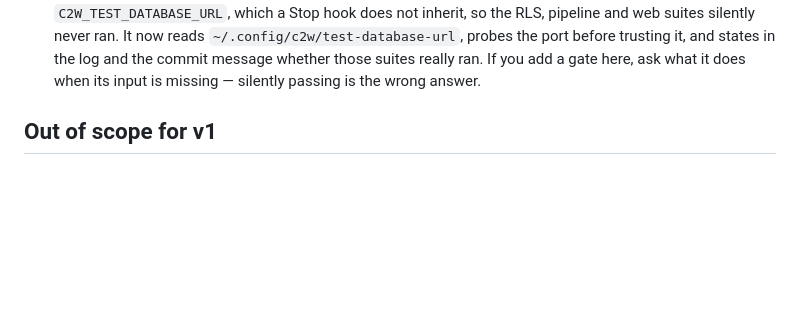
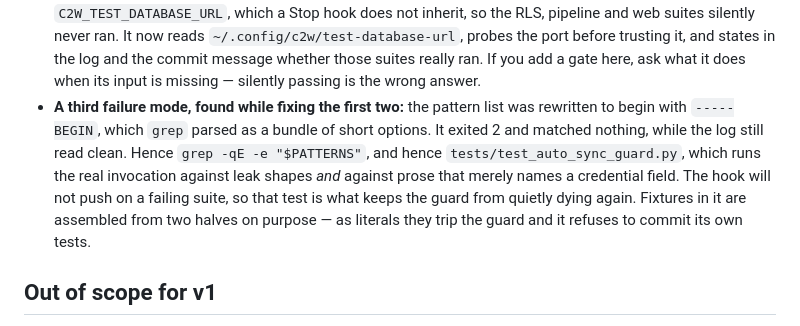
Before and after one commit to roman-synergybeam/commpeak-2-wasabi, a Markdown page: AGENTS.md, the part around the change. Rendered like a GitHub page; blank space fills up the shorter version.

```diff
--- a/AGENTS.md
+++ b/AGENTS.md
@@ -298,6 +298,15 @@ a file containing a fake AWS key past its own guard:
   it, and states in the log and the commit message whether those suites really
   ran. If you add a gate here, ask what it does when its input is missing —
   silently passing is the wrong answer.
+- **A third failure mode, found while fixing the first two:** the pattern list
+  was rewritten to begin with `-----BEGIN`, which `grep` parsed as a bundle of
+  short options. It exited 2 and matched nothing, while the log still read
+  clean. Hence `grep -qE -e "$PATTERNS"`, and hence
+  `tests/test_auto_sync_guard.py`, which runs the real invocation against leak
+  shapes *and* against prose that merely names a credential field. The hook
+  will not push on a failing suite, so that test is what keeps the guard from
+  quietly dying again. Fixtures in it are assembled from two halves on purpose
+  — as literals they trip the guard and it refuses to commit its own tests.
 
 ## Out of scope for v1
 
```
Also changed, not shown: README.md (+10 -3 lines).
